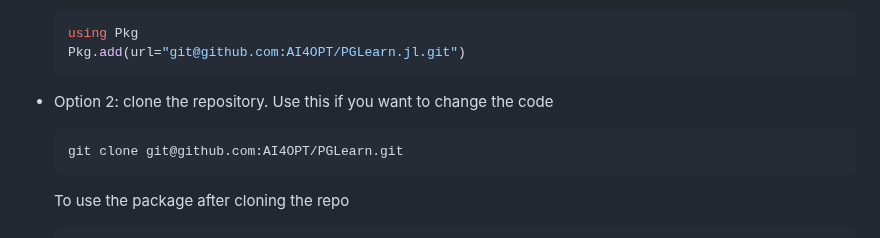
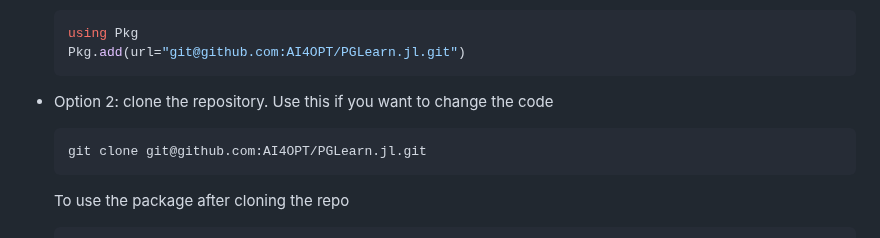
Before and after one commit to AI4OPT/OPFGenerator, a Markdown page: README.md, the part around the change. Rendered like a GitHub page.

````diff
--- a/README.md
+++ b/README.md
@@ -26,7 +26,7 @@ This repository is a non-registered Julia package.
 
 * Option 2: clone the repository. Use this if you want to change the code
     ```bash
-    git clone git@github.com:AI4OPT/PGLearn.git
+    git clone git@github.com:AI4OPT/PGLearn.jl.git
     ```
     To use the package after cloning the repo
     ```bash
````
